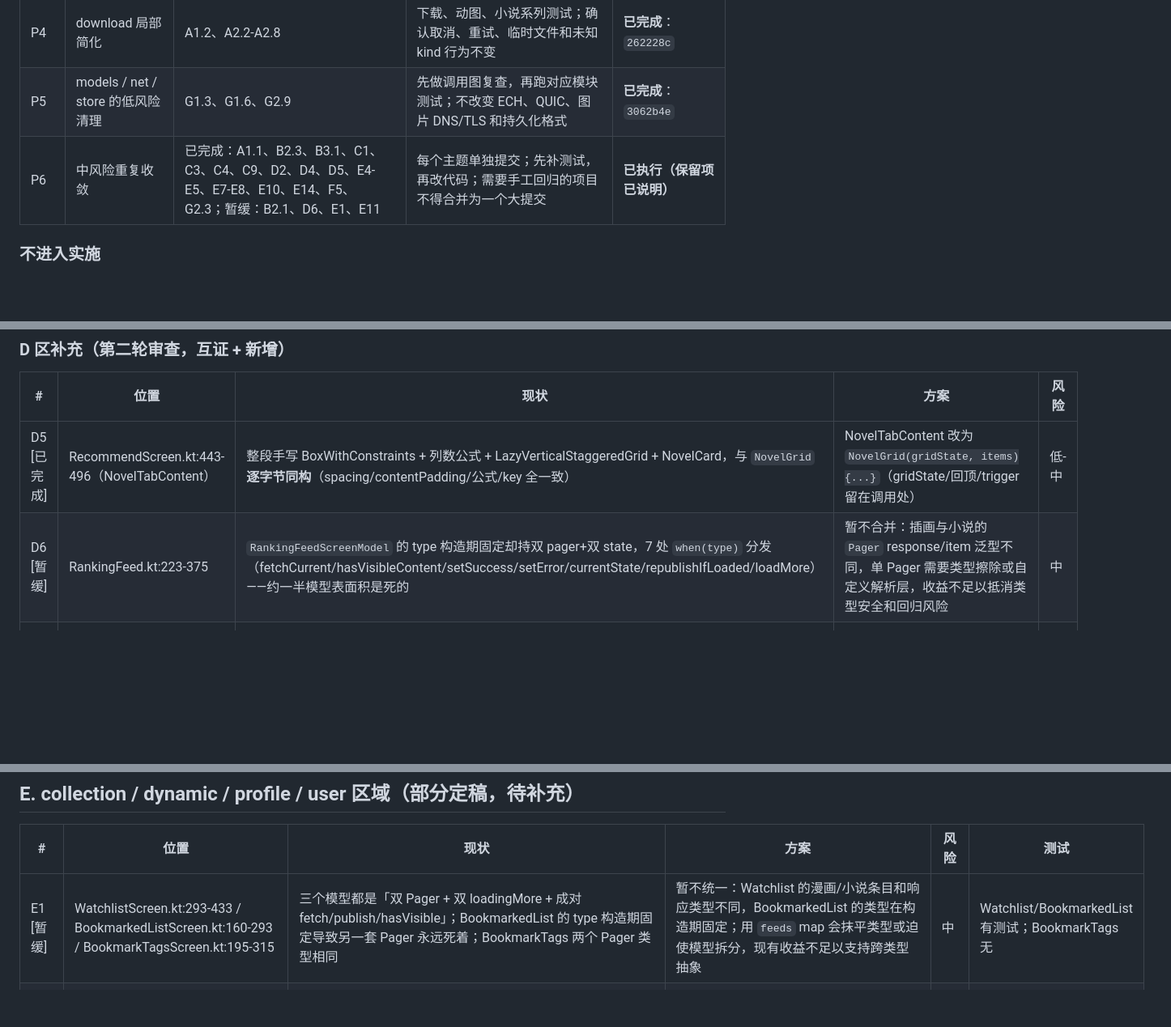
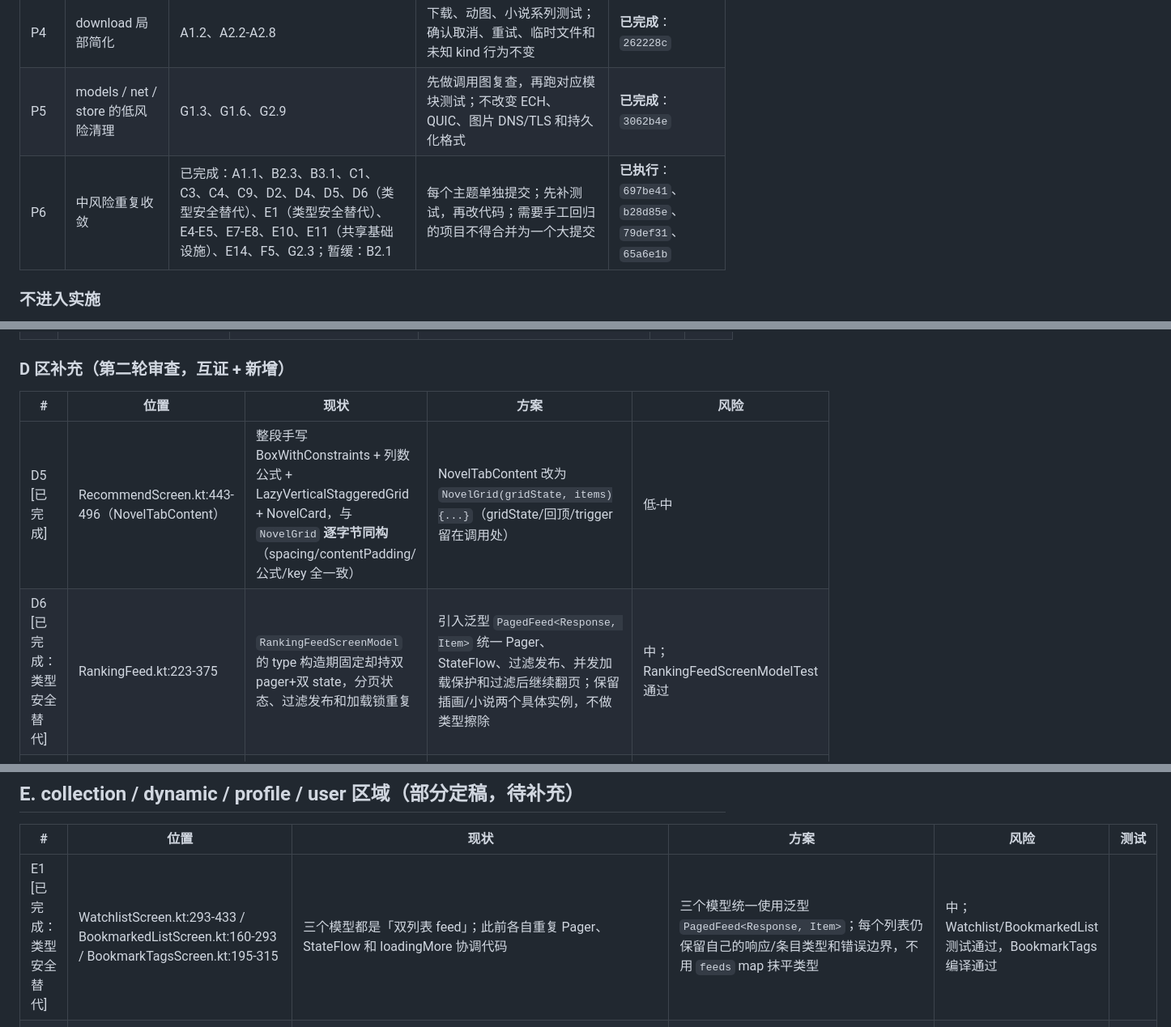
Before and after one commit to kongjianguan/Pixiv-Shaft-Desktop, a Markdown page: SIMPLIFICATION-CANDIDATES.md, 3 parts joined by grey strips. Shown at 81% size. GitHub-like rendering; blank space fills up the shorter version.

Commit message:
docs: record typed feed simplification progress

```diff
--- a/SIMPLIFICATION-CANDIDATES.md
+++ b/SIMPLIFICATION-CANDIDATES.md
@@ -19,7 +19,7 @@
 | P3 | component + profile 机械收敛 | D3、D7、D9、E2、E3、E6、E9、E13（D1 已完成 `be951ca`、F2.3-F2.4 已完成 `d5155ad`） | 编译 + `:app:test`；UI 改动只做等价替换 | **已完成**：`7cac54d` |
 | P4 | download 局部简化 | A1.2、A2.2-A2.8 | 下载、动图、小说系列测试；确认取消、重试、临时文件和未知 kind 行为不变 | **已完成**：`262228c` |
 | P5 | models / net / store 的低风险清理 | G1.3、G1.6、G2.9 | 先做调用图复查，再跑对应模块测试；不改变 ECH、QUIC、图片 DNS/TLS 和持久化格式 | **已完成**：`3062b4e` |
-| P6 | 中风险重复收敛 | 已完成：A1.1、B2.3、B3.1、C1、C3、C4、C9、D2、D4、D5、E4-E5、E7-E8、E10、E14、F5、G2.3；暂缓：B2.1、D6、E1、E11 | 每个主题单独提交；先补测试，再改代码；需要手工回归的项目不得合并为一个大提交 | **已执行（保留项已说明）** |
+| P6 | 中风险重复收敛 | 已完成：A1.1、B2.3、B3.1、C1、C3、C4、C9、D2、D4、D5、D6（类型安全替代）、E1（类型安全替代）、E4-E5、E7-E8、E10、E11（共享基础设施）、E14、F5、G2.3；暂缓：B2.1 | 每个主题单独提交；先补测试，再改代码；需要手工回归的项目不得合并为一个大提交 | **已执行**：`697be41`、`b28d85e`、`79def31`、`65a6e1b` |
 
 ### 不进入实施
 
@@ -159,7 +159,7 @@ Range 重启循环、ATOMIC_MOVE 回退、moveOrDeleteTemp 失败删旧、novel
 | # | 位置 | 现状 | 方案 | 风险 |
 |---|------|------|------|------|
 | D5 [已完成] | RecommendScreen.kt:443-496（NovelTabContent） | 整段手写 BoxWithConstraints + 列数公式 + LazyVerticalStaggeredGrid + NovelCard，与 `NovelGrid` **逐字节同构**（spacing/contentPadding/公式/key 全一致） | NovelTabContent 改为 `NovelGrid(gridState, items){...}`（gridState/回顶/trigger 留在调用处） | 低-中 |
-| D6 [暂缓] | RankingFeed.kt:223-375 | `RankingFeedScreenModel` 的 type 构造期固定却持双 pager+双 state，7 处 `when(type)` 分发（fetchCurrent/hasVisibleContent/setSuccess/setError/currentState/republishIfLoaded/loadMore）——约一半模型表面积是死的 | 暂不合并：插画与小说的 `Pager` response/item 泛型不同，单 Pager 需要类型擦除或自定义解析层，收益不足以抵消类型安全和回归风险 | 中 |
+| D6 [已完成：类型安全替代] | RankingFeed.kt:223-375 | `RankingFeedScreenModel` 的 type 构造期固定却持双 pager+双 state，分页状态、过滤发布和加载锁重复 | 引入泛型 `PagedFeed<Response, Item>` 统一 Pager、StateFlow、过滤发布、并发加载保护和过滤后继续翻页；保留插画/小说两个具体实例，不做类型擦除 | 中；RankingFeedScreenModelTest 通过 |
 | D7 [已完成] | RankingFeed.kt:113-124 | RankingFeedScaffold 的 LocalScrollToTop 分支与 `ScrollToTopOnEvent` 函数体相同，仅多 `refreshTick==null` 守卫 | `if (refreshTick==null) ScrollToTopOnEvent(gridState, onScrolledToTop=onRefresh)`，守卫提外层 | 低 |
 | D9 [已完成] | UgoiraPlayer.kt:92-117 | `decodeUgoiraZip` 的 sortedFrames/frameMap 计算后从未使用，`frameMetadata` 参数只喂死代码；61 行 `currentBitmap!=null && bitmaps.isNotEmpty()` 第二条件冗余 | 删死局部变量 + 未用参数（private 函数，行为逐字节等价） | 低 |
 
@@ -169,7 +169,7 @@ Range 重启循环、ATOMIC_MOVE 回退、moveOrDeleteTemp 失败删旧、novel
 
 | # | 位置 | 现状 | 方案 | 风险 | 测试 |
 |---|------|------|------|------|------|
-| E1 [暂缓] | WatchlistScreen.kt:293-433 / BookmarkedListScreen.kt:160-293 / BookmarkTagsScreen.kt:195-315 | 三个模型都是「双 Pager + 双 loadingMore + 成对 fetch/publish/hasVisible」；BookmarkedList 的 type 构造期固定导致另一套 Pager 永远死着；BookmarkTags 两个 Pager 类型相同 | 暂不统一：Watchlist 的漫画/小说条目和响应类型不同，BookmarkedList 的类型在构造期固定；用 `feeds` map 会抹平类型或迫使模型拆分，现有收益不足以支持跨类型抽象 | 中 | Watchlist/BookmarkedList 有测试；BookmarkTags 无 |
+| E1 [已完成：类型安全替代] | WatchlistScreen.kt:293-433 / BookmarkedListScreen.kt:160-293 / BookmarkTagsScreen.kt:195-315 | 三个模型都是「双列表 feed」；此前各自重复 Pager、StateFlow 和 loadingMore 协调代码 | 三个模型统一使用泛型 `PagedFeed<Response, Item>`；每个列表仍保留自己的响应/条目类型和错误边界，不用 `feeds` map 抹平类型 | 中；Watchlist/BookmarkedList 测试通过，BookmarkTags 编译通过 |
 | E2 [已完成] | NovelMarkersScreen.kt:107-110 | Screen 层 `filter{runCatching{it.novel;it.novel_marker}.isSuccess}` 与模型层 `visibleMarkedNovels` 重复过滤（数据已过模型过滤，Screen 层永远空转） | 删 Screen 层 filter | 低 | 有（模型侧测试） |
 | E3 [已完成] | WatchlistScreen.kt:261 | `WatchlistRowDate(value)=value.orEmpty()` 平凡 PascalCase 包装 | 调用点直接 `.orEmpty()`，删包装（保留 runCatching 注释） | 低 | 无 |
 | E4 [已完成] | UserDetailScreenModel.kt:27-28 / 71-97 | `illustPager`/`bookmarkPager` 只调用 refresh+items.value，全模型无 loadMore——Pager 机制是死机器 | 换普通列表直接发布，删两个 Pager | 低-中 | 无 |
```
Also changed, not shown: other parts of SIMPLIFICATION-CANDIDATES.md (+2 -2 lines).
